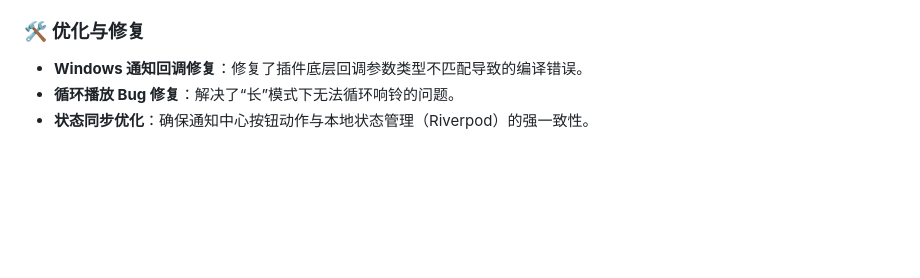
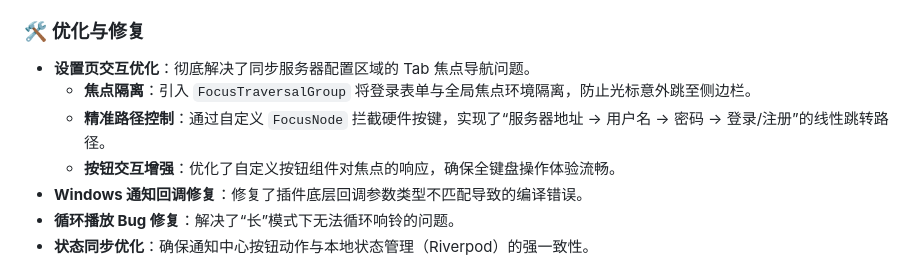
Before and after one commit to Monody12/FocusTime, a Markdown page: README.md, the part around the change. GitHub-like rendering; blank space fills up the shorter version.

Commit message:
docs: update README with sync login focus optimization details

```diff
--- a/README.md
+++ b/README.md
@@ -45,6 +45,10 @@
     - **全自动控制**：计时器进入下一阶段或应用内手动操作时，系统级响铃会同步自动停止。
 
 ### 🛠️ 优化与修复
+- **设置页交互优化**：彻底解决了同步服务器配置区域的 Tab 焦点导航问题。
+    - **焦点隔离**：引入 `FocusTraversalGroup` 将登录表单与全局焦点环境隔离，防止光标意外跳至侧边栏。
+    - **精准路径控制**：通过自定义 `FocusNode` 拦截硬件按键，实现了“服务器地址 → 用户名 → 密码 → 登录/注册”的线性跳转路径。
+    - **按钮交互增强**：优化了自定义按钮组件对焦点的响应，确保全键盘操作体验流畅。
 - **Windows 通知回调修复**：修复了插件底层回调参数类型不匹配导致的编译错误。
 - **循环播放 Bug 修复**：解决了“长”模式下无法循环响铃的问题。
 - **状态同步优化**：确保通知中心按钮动作与本地状态管理（Riverpod）的强一致性。
```
